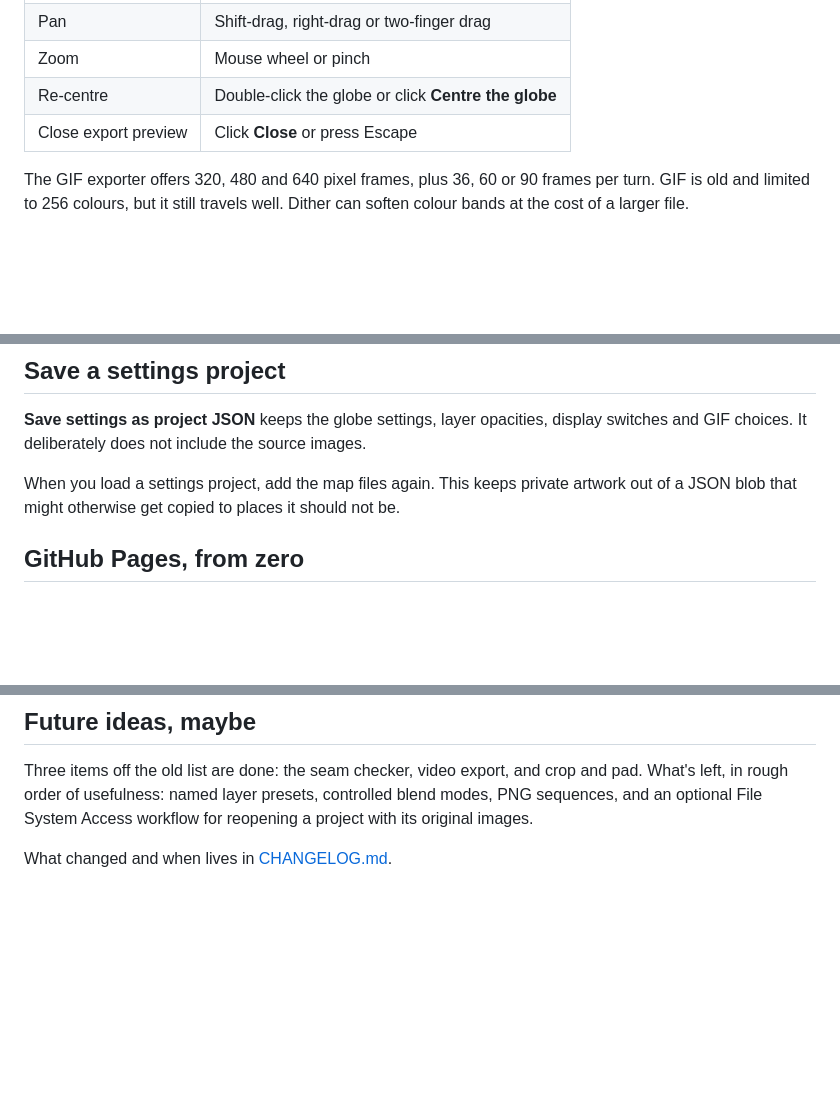
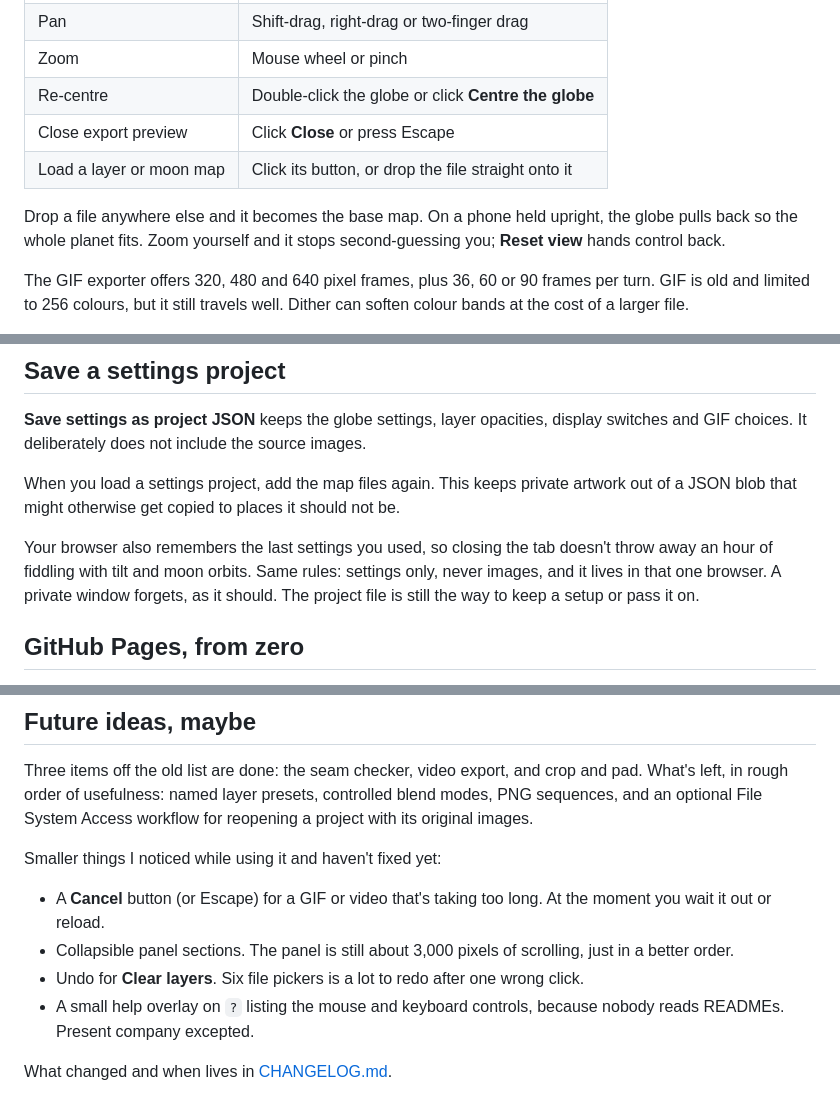
Before and after one commit to TABARC-Code/globified, a Markdown page: README.md, 3 parts joined by grey strips. Rendered like a GitHub page; blank space fills up the shorter version.

Commit message:
Docs: README and CHANGELOG for the usability pass
Co-Authored-By: Claude Opus 5.5 <noreply@anthropic.com>
Claude-Session: https://claude.ai/code/session_01EMWbnbvJTNCdUDXycXTjxz

```diff
--- a/README.md
+++ b/README.md
@@ -94,6 +94,9 @@ It is a composition tool, not a gravity simulator. One moon is intentional for n
 | Zoom | Mouse wheel or pinch |
 | Re-centre | Double-click the globe or click **Centre the globe** |
 | Close export preview | Click **Close** or press Escape |
+| Load a layer or moon map | Click its button, or drop the file straight onto it |
+
+Drop a file anywhere else and it becomes the base map. On a phone held upright, the globe pulls back so the whole planet fits. Zoom yourself and it stops second-guessing you; **Reset view** hands control back.
 
 The GIF exporter offers 320, 480 and 640 pixel frames, plus 36, 60 or 90 frames per turn. GIF is old and limited to 256 colours, but it still travels well. Dither can soften colour bands at the cost of a larger file.
 
@@ -124,6 +127,8 @@ The new **Quick resets** section is deliberately specific. It exists to make exp
 
 When you load a settings project, add the map files again. This keeps private artwork out of a JSON blob that might otherwise get copied to places it should not be.
 
+Your browser also remembers the last settings you used, so closing the tab doesn't throw away an hour of fiddling with tilt and moon orbits. Same rules: settings only, never images, and it lives in that one browser. A private window forgets, as it should. The project file is still the way to keep a setup or pass it on.
+
 ## GitHub Pages, from zero
 
 Everything needed for a simple Pages deployment is already in this folder, including `.nojekyll`. There is no build command and no package manager.
@@ -149,6 +154,13 @@ GitHub’s own Pages instructions cover the current settings screen: [configurin
 
 Three items off the old list are done: the seam checker, video export, and crop and pad. What's left, in rough order of usefulness: named layer presets, controlled blend modes, PNG sequences, and an optional File System Access workflow for reopening a project with its original images.
 
+Smaller things I noticed while using it and haven't fixed yet:
+
+- A **Cancel** button (or Escape) for a GIF or video that's taking too long. At the moment you wait it out or reload.
+- Collapsible panel sections. The panel is still about 3,000 pixels of scrolling, just in a better order.
+- Undo for **Clear layers**. Six file pickers is a lot to redo after one wrong click.
+- A small help overlay on `?` listing the mouse and keyboard controls, because nobody reads READMEs. Present company excepted.
+
 What changed and when lives in [CHANGELOG.md](CHANGELOG.md).
 
 I would keep the released app as one HTML file. For maintenance, though, it should eventually have modular source files and a small build step that produces that one file. Users get the neat portable thing; maintainers get fewer 700 kB surgery sessions. Everybody wins a little.
```
Also changed, not shown: CHANGELOG.md (+18 -0 lines).
